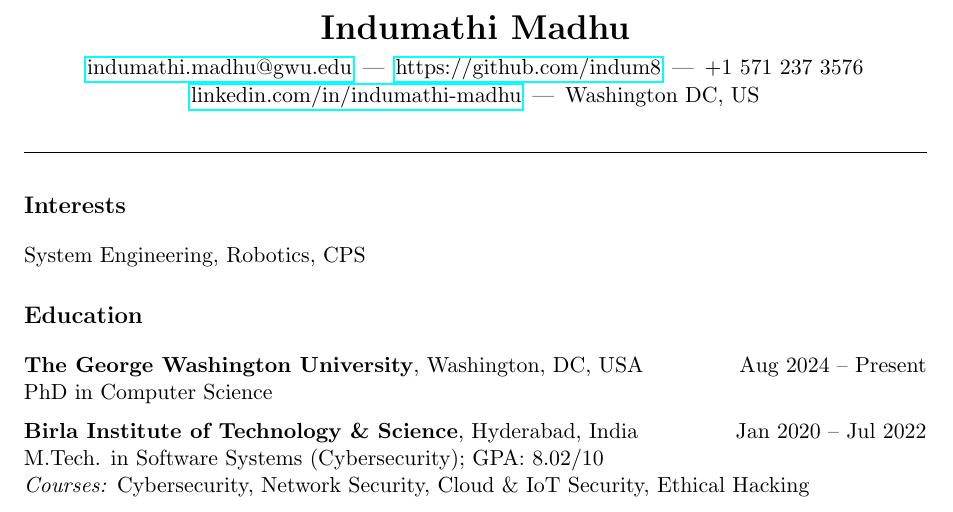
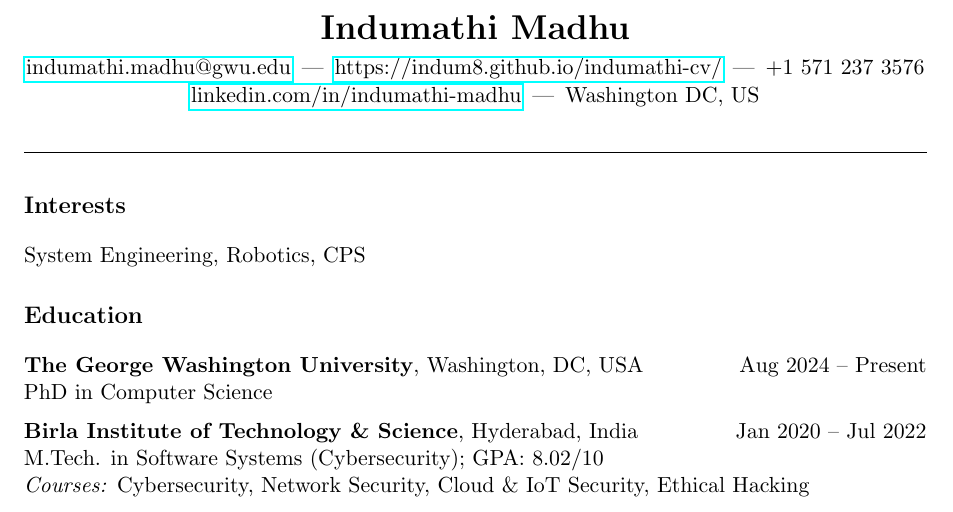
Before and after one commit to indum8/indumathi-cv, a LaTeX document (main.tex): part of page 1 of 3, cut so that both start at the same text. Compiled offline with pdfLaTeX.

Commit message:
Update GitHub link to personal CV website

```diff
--- a/main.tex
+++ b/main.tex
@@ -15,7 +15,7 @@
     {\LARGE \textbf{Indumathi Madhu}} \\
     \vspace{4pt}
     \href{mailto:indumathi.madhu@gwu.edu}{indumathi.madhu@gwu.edu} \,|\,
-    \href{https://github.com/indum8}{https://github.com/indum8} \,|\,
+    \href{https://indum8.github.io/indumathi-cv/}{https://indum8.github.io/indumathi-cv/} \,|\,
     +1 571 237 3576 \\
     \href{https://www.linkedin.com/in/indumathi-madhu/}{linkedin.com/in/indumathi-madhu} \,|\,
     Washington DC, US
```
